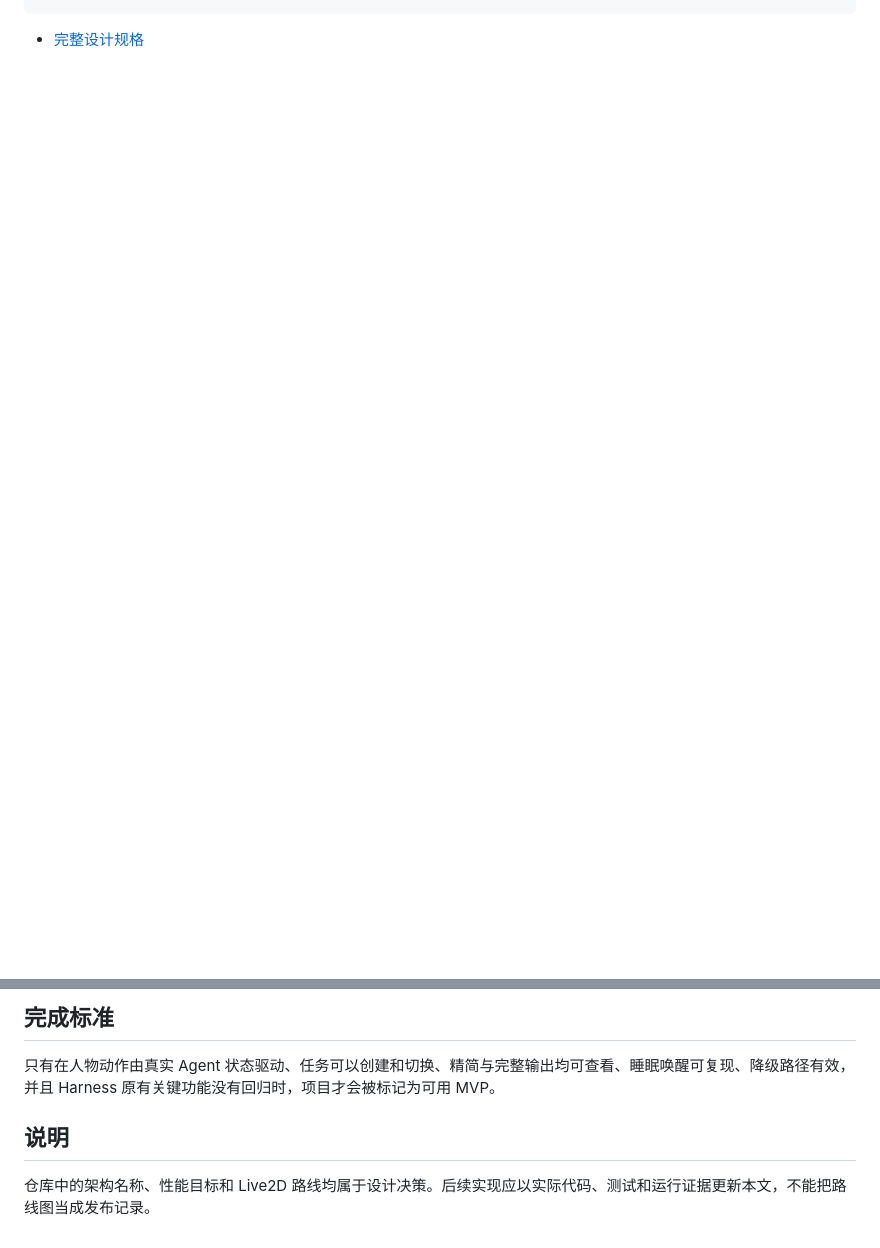
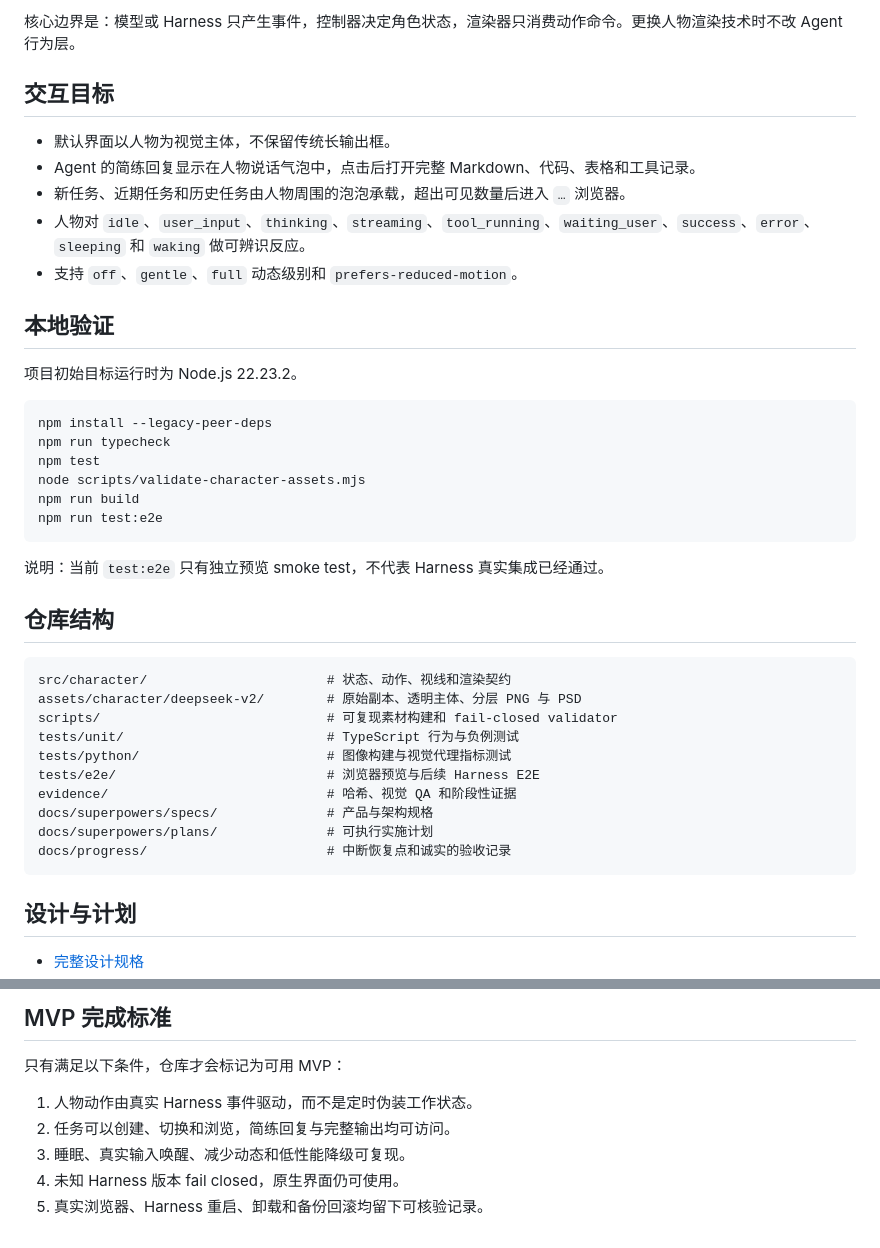
Before and after one commit to sus66618/deepseek-character-agent-ui, a Markdown page: README.md, 2 parts joined by grey strips. GitHub-like rendering; blank space fills up the shorter version.

````diff
--- a/README.md
+++ b/README.md
@@ -63,3 +69,45 @@ docs/superpowers/
 ```
 
+核心边界是：模型或 Harness 只产生事件，控制器决定角色状态，渲染器只消费动作命令。更换人物渲染技术时不改 Agent 行为层。
+
+## 交互目标
+
+- 默认界面以人物为视觉主体，不保留传统长输出框。
+- Agent 的简练回复显示在人物说话气泡中，点击后打开完整 Markdown、代码、表格和工具记录。
+- 新任务、近期任务和历史任务由人物周围的泡泡承载，超出可见数量后进入 `…` 浏览器。
+- 人物对 `idle`、`user_input`、`thinking`、`streaming`、`tool_running`、`waiting_user`、`success`、`error`、`sleeping` 和 `waking` 做可辨识反应。
+- 支持 `off`、`gentle`、`full` 动态级别和 `prefers-reduced-motion`。
+
+## 本地验证
+
+项目初始目标运行时为 Node.js 22.23.2。
+
+```powershell
+npm install --legacy-peer-deps
+npm run typecheck
+npm test
+node scripts/validate-character-assets.mjs
+npm run build
+npm run test:e2e
+```
+
+说明：当前 `test:e2e` 只有独立预览 smoke test，不代表 Harness 真实集成已经通过。
+
+## 仓库结构
+
+```text
+src/character/                       # 状态、动作、视线和渲染契约
+assets/character/deepseek-v2/        # 原始副本、透明主体、分层 PNG 与 PSD
+scripts/                             # 可复现素材构建和 fail-closed validator
+tests/unit/                          # TypeScript 行为与负例测试
+tests/python/                        # 图像构建与视觉代理指标测试
+tests/e2e/                           # 浏览器预览与后续 Harness E2E
+evidence/                            # 哈希、视觉 QA 和阶段性证据
+docs/superpowers/specs/              # 产品与架构规格
+docs/superpowers/plans/              # 可执行实施计划
+docs/progress/                       # 中断恢复点和诚实的验收记录
+```
+
+## 设计与计划
+
 - [完整设计规格](./docs/superpowers/specs/2026-08-18-deepseek-character-agent-ui-design.md)
@@ -67,8 +116,10 @@ docs/superpowers/
 
-## 完成标准
+## MVP 完成标准
 
-只有在人物动作由真实 Agent 状态驱动、任务可以创建和切换、精简与完整输出均可查看、睡眠唤醒可复现、降级路径有效，并且 Harness 原有关键功能没有回归时，项目才会被标记为可用 MVP。
+只有满足以下条件，仓库才会标记为可用 MVP：
 
-## 说明
-
-仓库中的架构名称、性能目标和 Live2D 路线均属于设计决策。后续实现应以实际代码、测试和运行证据更新本文，不能把路线图当成发布记录。
+1. 人物动作由真实 Harness 事件驱动，而不是定时伪装工作状态。
+2. 任务可以创建、切换和浏览，简练回复与完整输出均可访问。
+3. 睡眠、真实输入唤醒、减少动态和低性能降级可复现。
+4. 未知 Harness 版本 fail closed，原生界面仍可使用。
+5. 真实浏览器、Harness 重启、卸载和备份回滚均留下可核验记录。
````
Also changed, not shown: other parts of README.md (+55 -48 lines).
